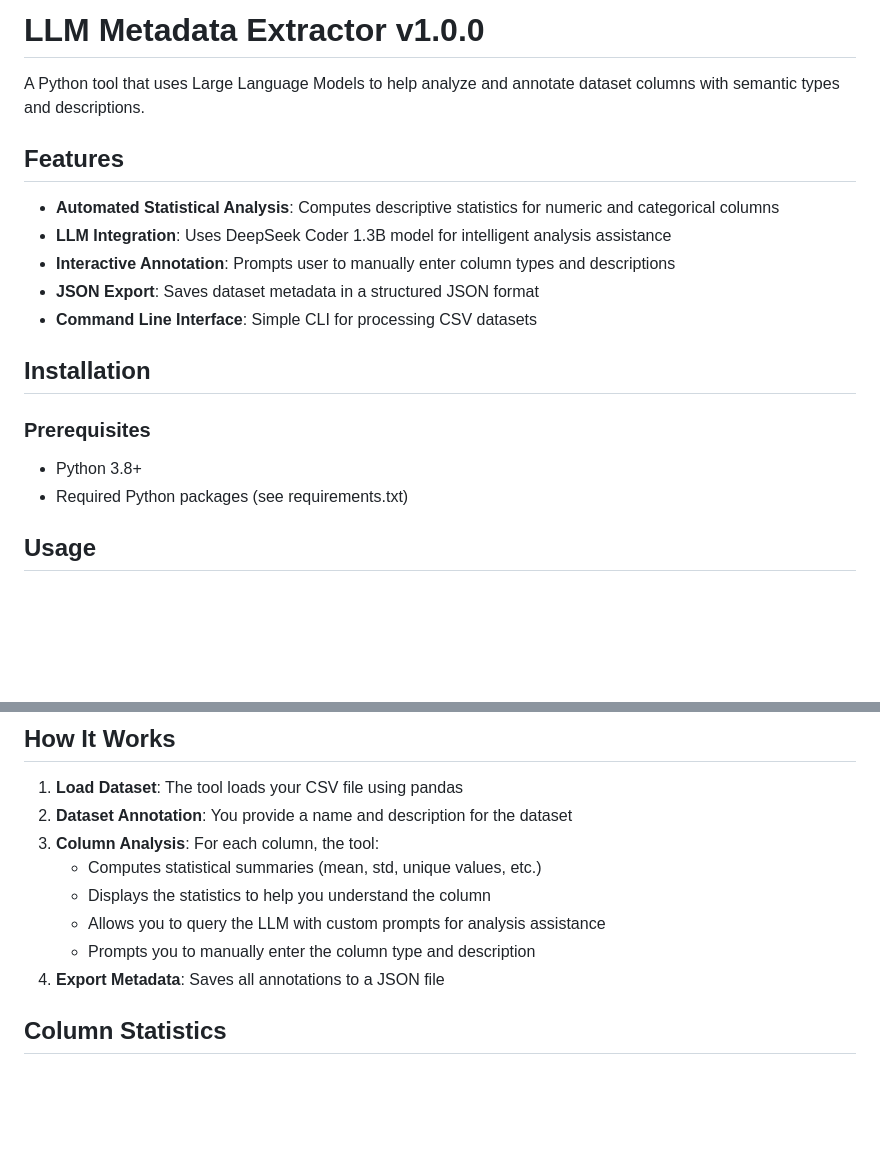
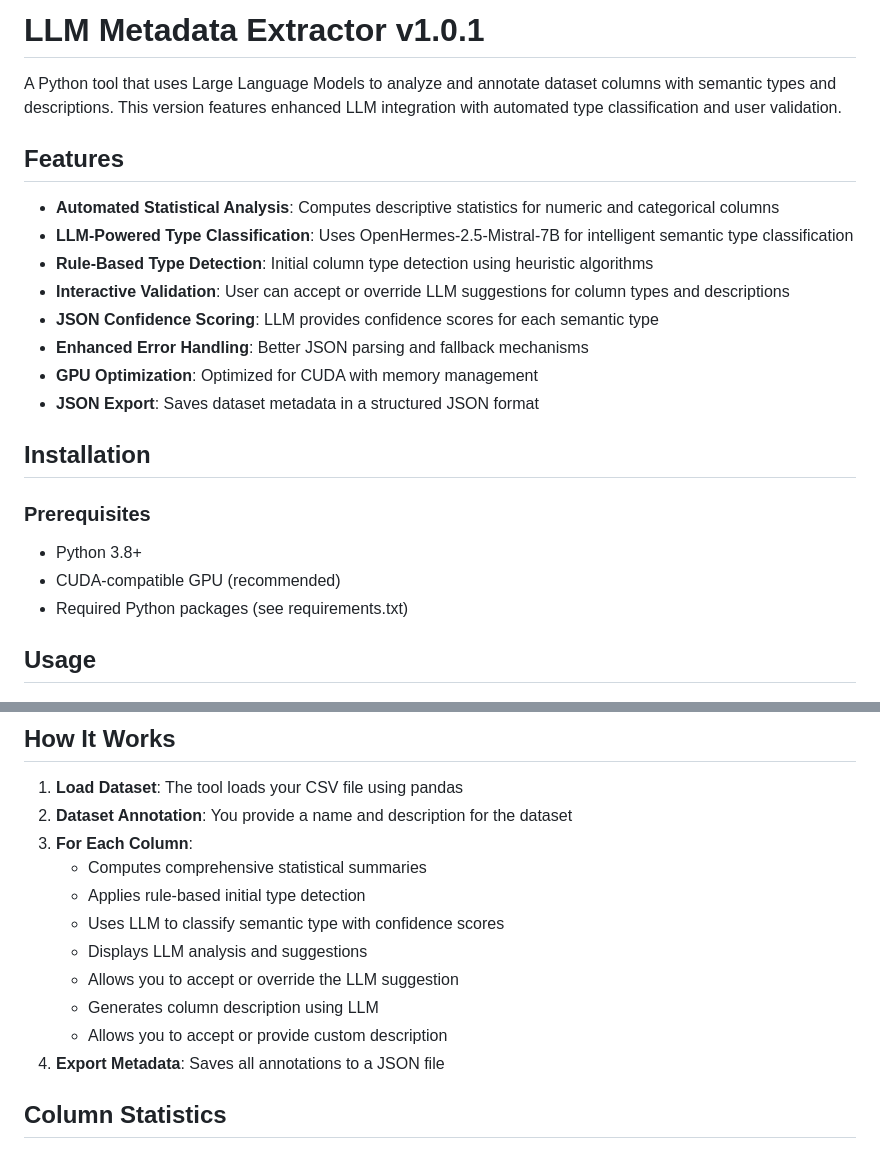
Before and after one commit to siddharth6000/llm_metadata_generator, a Markdown page: README.md, 2 parts joined by grey strips. Rendered like a GitHub page; blank space fills up the shorter version.

```diff
--- a/README.md
+++ b/README.md
@@ -1,19 +1,23 @@
-# LLM Metadata Extractor v1.0.0
+# LLM Metadata Extractor v1.0.1
 
-A Python tool that uses Large Language Models to help analyze and annotate dataset columns with semantic types and descriptions.
+A Python tool that uses Large Language Models to analyze and annotate dataset columns with semantic types and descriptions. This version features enhanced LLM integration with automated type classification and user validation.
 
 ## Features
 
 - **Automated Statistical Analysis**: Computes descriptive statistics for numeric and categorical columns
-- **LLM Integration**: Uses DeepSeek Coder 1.3B model for intelligent analysis assistance
-- **Interactive Annotation**: Prompts user to manually enter column types and descriptions
+- **LLM-Powered Type Classification**: Uses OpenHermes-2.5-Mistral-7B for intelligent semantic type classification
+- **Rule-Based Type Detection**: Initial column type detection using heuristic algorithms
+- **Interactive Validation**: User can accept or override LLM suggestions for column types and descriptions
+- **JSON Confidence Scoring**: LLM provides confidence scores for each semantic type
+- **Enhanced Error Handling**: Better JSON parsing and fallback mechanisms
+- **GPU Optimization**: Optimized for CUDA with memory management
 - **JSON Export**: Saves dataset metadata in a structured JSON format
-- **Command Line Interface**: Simple CLI for processing CSV datasets
 
 ## Installation
 
 ### Prerequisites
 - Python 3.8+
+- CUDA-compatible GPU (recommended)
 - Required Python packages (see requirements.txt)
 
 ## Usage
@@ -32,11 +36,14 @@ python metadata_extractor.py --csv datasets/Dataset.csv
 
 1. **Load Dataset**: The tool loads your CSV file using pandas
 2. **Dataset Annotation**: You provide a name and description for the dataset
-3. **Column Analysis**: For each column, the tool:
-   - Computes statistical summaries (mean, std, unique values, etc.)
-   - Displays the statistics to help you understand the column
-   - Allows you to query the LLM with custom prompts for analysis assistance
-   - Prompts you to manually enter the column type and description
+3. **For Each Column**:
+   - Computes comprehensive statistical summaries
+   - Applies rule-based initial type detection
+   - Uses LLM to classify semantic type with confidence scores
+   - Displays LLM analysis and suggestions
+   - Allows you to accept or override the LLM suggestion
+   - Generates column description using LLM
+   - Allows you to accept or provide custom description
 4. **Export Metadata**: Saves all annotations to a JSON file
 
 ## Column Statistics
```
Also changed, not shown: other parts of README.md (+25 -21 lines).
